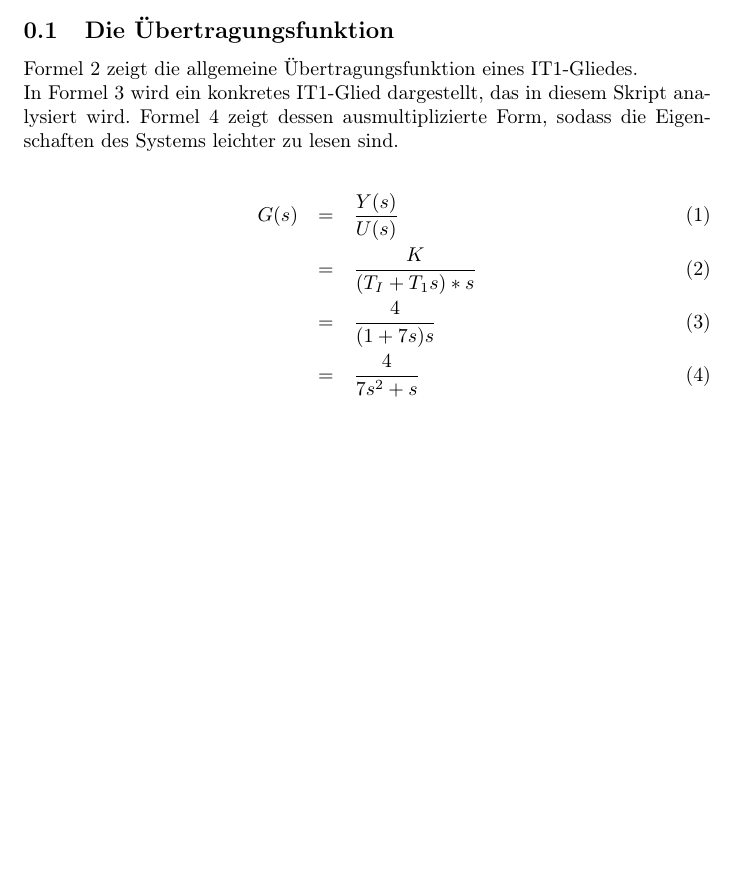
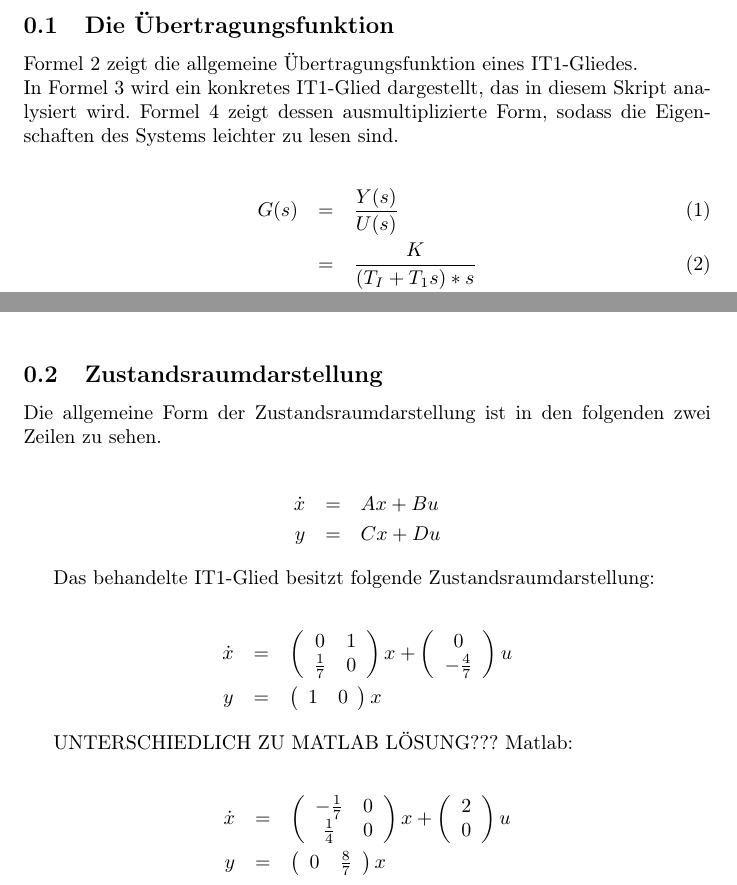
Before and after one commit to Ralerus/Signale-Systeme, a LaTeX document (main.tex, which reads state_space_representation.tex): part of page 2 of 2 before the commit and two parts of pages 2 and 3 of 3 after it, the two joined at a grey line, cut so that both start at the same text, the shorter picture padded with empty space. Compiled offline with pdfLaTeX.

Commit message:
add state_space representation #2

```diff
--- a/main.tex
+++ b/main.tex
@@ -24,5 +24,6 @@
 \maketitle
 
 \include{transfer_function}
+\include{state_space_representation}
 
 \end{document}
--- /dev/null
+++ b/state_space_representation.tex
@@ -0,0 +1,24 @@
+\subsection{Zustandsraumdarstellung}
+
+Die allgemeine Form der Zustandsraumdarstellung ist in den folgenden zwei Zeilen zu sehen.
+
+\begin{eqnarray*}
+	\dot x &=& Ax + Bu \nonumber \\
+	y &=& Cx + Du
+\end{eqnarray*}
+
+Das behandelte IT1-Glied besitzt folgende Zustandsraumdarstellung:
+
+\begin{eqnarray*}
+	\dot x &=& \left(\begin{array}{cc} 0 & 1\\ \frac{1}{7} & 0\end{array}\right) x + \left(\begin{array}{c} 0\\ -\frac{4}{7}\end{array}\right) u  \nonumber \\
+	y &=& \left(\begin{array}{cc} 1 & 0\end{array}\right) x
+\end{eqnarray*}
+
+
+UNTERSCHIEDLICH ZU MATLAB LÖSUNG???
+Matlab:
+
+\begin{eqnarray*}
+	\dot x &=& \left(\begin{array}{cc} -\frac{1}{7} & 0\\ \frac{1}{4} & 0\end{array}\right) x + \left(\begin{array}{c} 2\\ 0\end{array}\right) u  \nonumber \\
+	y &=& \left(\begin{array}{cc} 0 & \frac{8}{7}\end{array}\right) x
+\end{eqnarray*}
```
Also changed, not shown: main.pdf, 4 other files.
